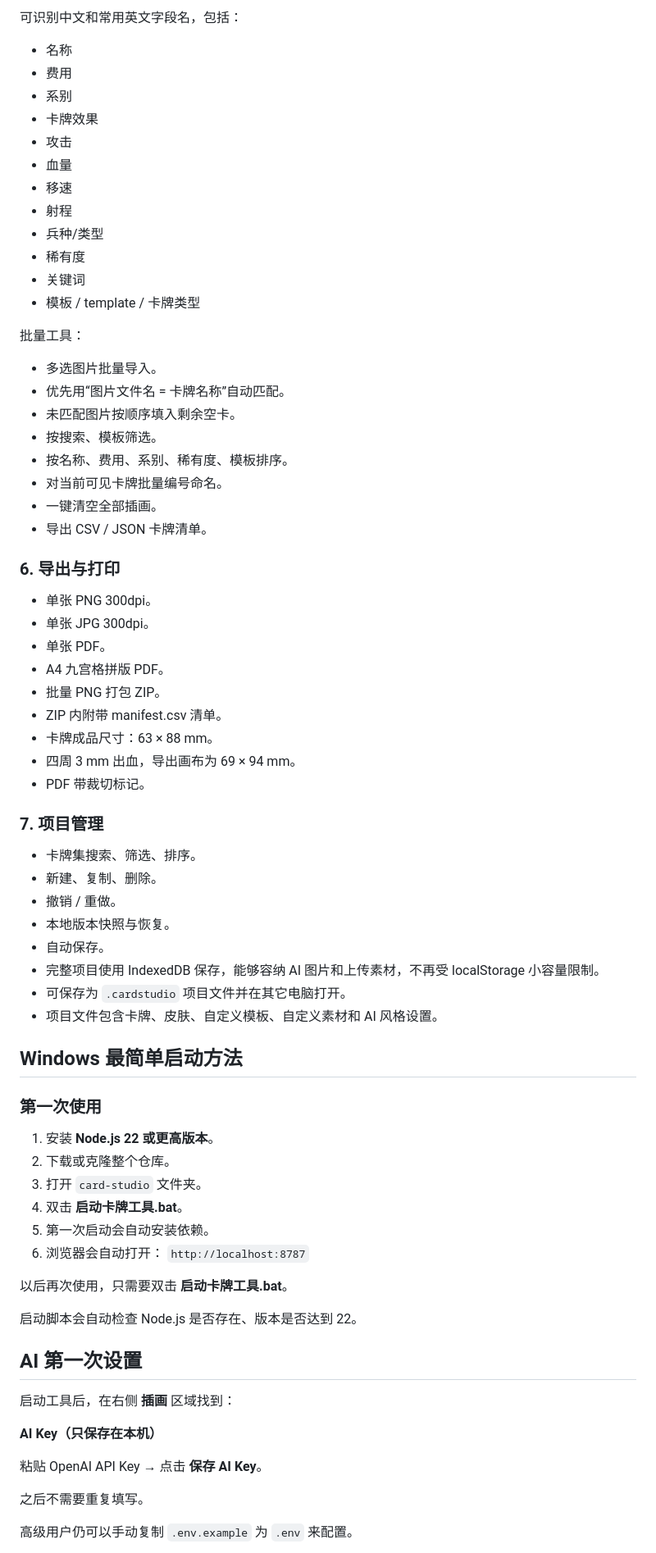
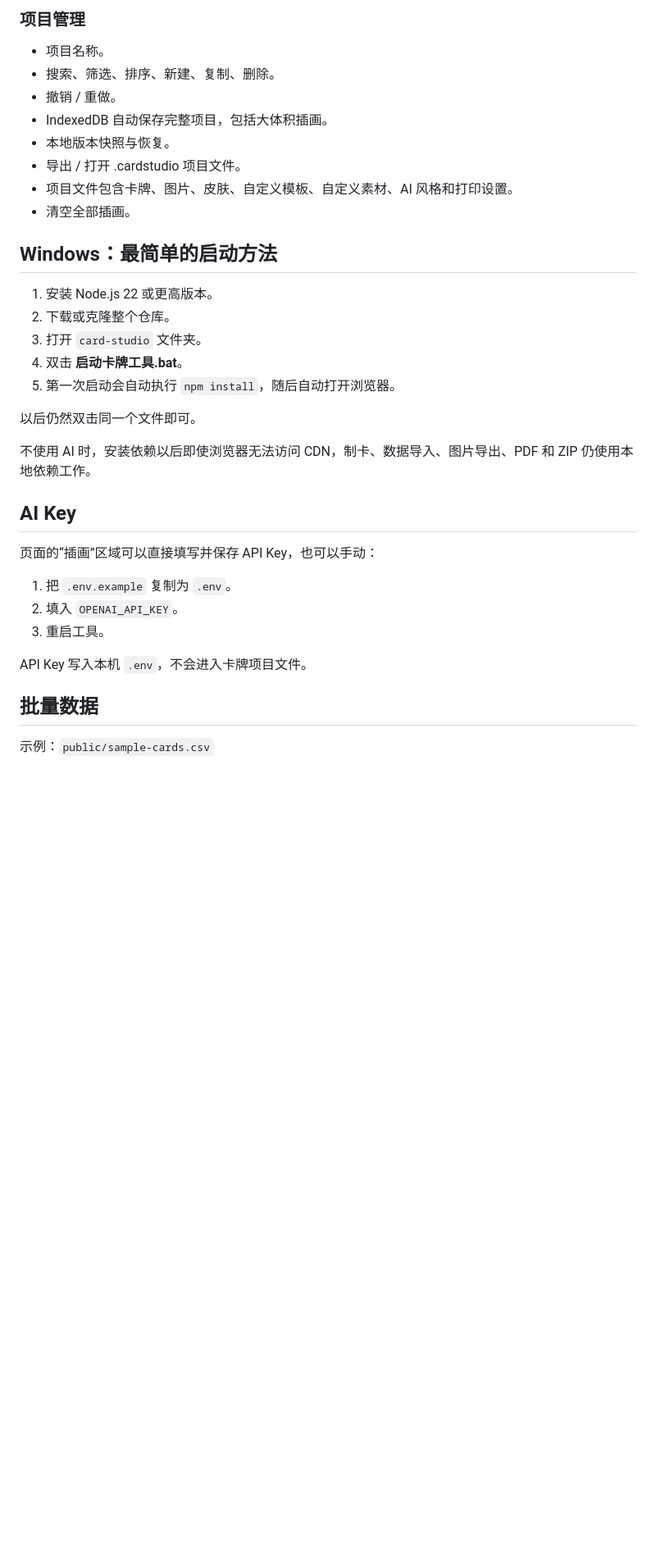
Before and after one commit to 1400627710-creator/-, a Markdown page: card-studio/README.md, the part around one of its changes. Shown at 82% size. Rendered like a GitHub page; blank space fills up the shorter version.

Commit message:
docs: finalize card studio 1.0 guide

```diff
--- a/card-studio/README.md
+++ b/card-studio/README.md
@@ -66,73 +63,37 @@
 
-可识别中文和常用英文字段名，包括：
-- 名称
-- 费用
-- 系别
-- 卡牌效果
-- 攻击
-- 血量
-- 移速
-- 射程
-- 兵种/类型
-- 稀有度
-- 关键词
-- 模板 / template / 卡牌类型
+### 项目管理
+- 项目名称。
+- 搜索、筛选、排序、新建、复制、删除。
+- 撤销 / 重做。
+- IndexedDB 自动保存完整项目，包括大体积插画。
+- 本地版本快照与恢复。
+- 导出 / 打开 .cardstudio 项目文件。
+- 项目文件包含卡牌、图片、皮肤、自定义模板、自定义素材、AI 风格和打印设置。
+- 清空全部插画。
 
-批量工具：
-- 多选图片批量导入。
-- 优先用“图片文件名 = 卡牌名称”自动匹配。
-- 未匹配图片按顺序填入剩余空卡。
-- 按搜索、模板筛选。
-- 按名称、费用、系别、稀有度、模板排序。
-- 对当前可见卡牌批量编号命名。
-- 一键清空全部插画。
-- 导出 CSV / JSON 卡牌清单。
+## Windows：最简单的启动方法
 
-### 6. 导出与打印
-- 单张 PNG 300dpi。
-- 单张 JPG 300dpi。
-- 单张 PDF。
-- A4 九宫格拼版 PDF。
-- 批量 PNG 打包 ZIP。
-- ZIP 内附带 manifest.csv 清单。
-- 卡牌成品尺寸：63 × 88 mm。
-- 四周 3 mm 出血，导出画布为 69 × 94 mm。
-- PDF 带裁切标记。
-
-### 7. 项目管理
-- 卡牌集搜索、筛选、排序。
-- 新建、复制、删除。
-- 撤销 / 重做。
-- 本地版本快照与恢复。
-- 自动保存。
-- 完整项目使用 IndexedDB 保存，能够容纳 AI 图片和上传素材，不再受 localStorage 小容量限制。
-- 可保存为 `.cardstudio` 项目文件并在其它电脑打开。
-- 项目文件包含卡牌、皮肤、自定义模板、自定义素材和 AI 风格设置。
-
-## Windows 最简单启动方法
-
-### 第一次使用
-1. 安装 **Node.js 22 或更高版本**。
+1. 安装 Node.js 22 或更高版本。
 2. 下载或克隆整个仓库。
 3. 打开 `card-studio` 文件夹。
 4. 双击 **启动卡牌工具.bat**。
-5. 第一次启动会自动安装依赖。
-6. 浏览器会自动打开：
-   `http://localhost:8787`
+5. 第一次启动会自动执行 `npm install`，随后自动打开浏览器。
 
-以后再次使用，只需要双击 **启动卡牌工具.bat**。
+以后仍然双击同一个文件即可。
 
-启动脚本会自动检查 Node.js 是否存在、版本是否达到 22。
+不使用 AI 时，安装依赖以后即使浏览器无法访问 CDN，制卡、数据导入、图片导出、PDF 和 ZIP 仍使用本地依赖工作。
 
-## AI 第一次设置
+## AI Key
 
-启动工具后，在右侧 **插画** 区域找到：
+页面的“插画”区域可以直接填写并保存 API Key，也可以手动：
 
-**AI Key（只保存在本机）**
+1. 把 `.env.example` 复制为 `.env`。
+2. 填入 `OPENAI_API_KEY`。
+3. 重启工具。
 
-粘贴 OpenAI API Key → 点击 **保存 AI Key**。
+API Key 写入本机 `.env`，不会进入卡牌项目文件。
 
-之后不需要重复填写。
+## 批量数据
 
-高级用户仍可以手动复制 `.env.example` 为 `.env` 来配置。
+示例：`public/sample-cards.csv`
 
```
Also changed, not shown: other parts of card-studio/README.md (+67 -77 lines).
